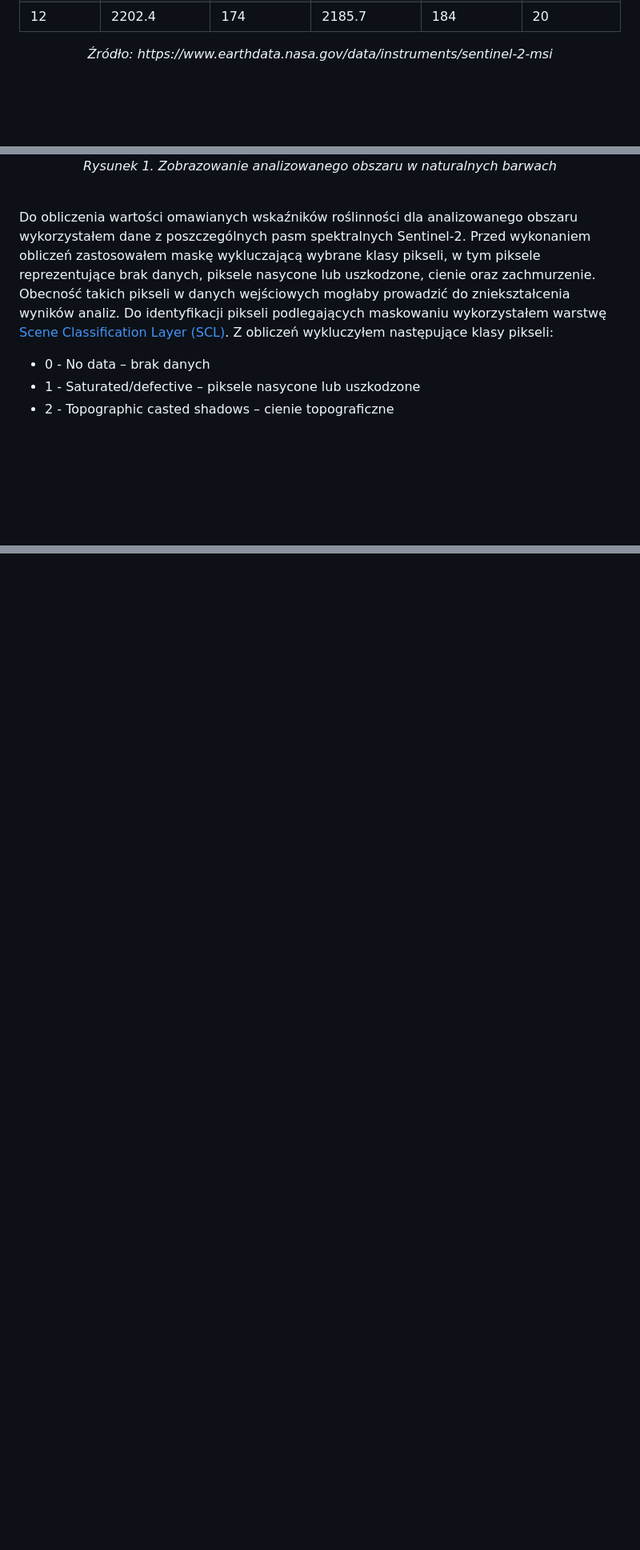
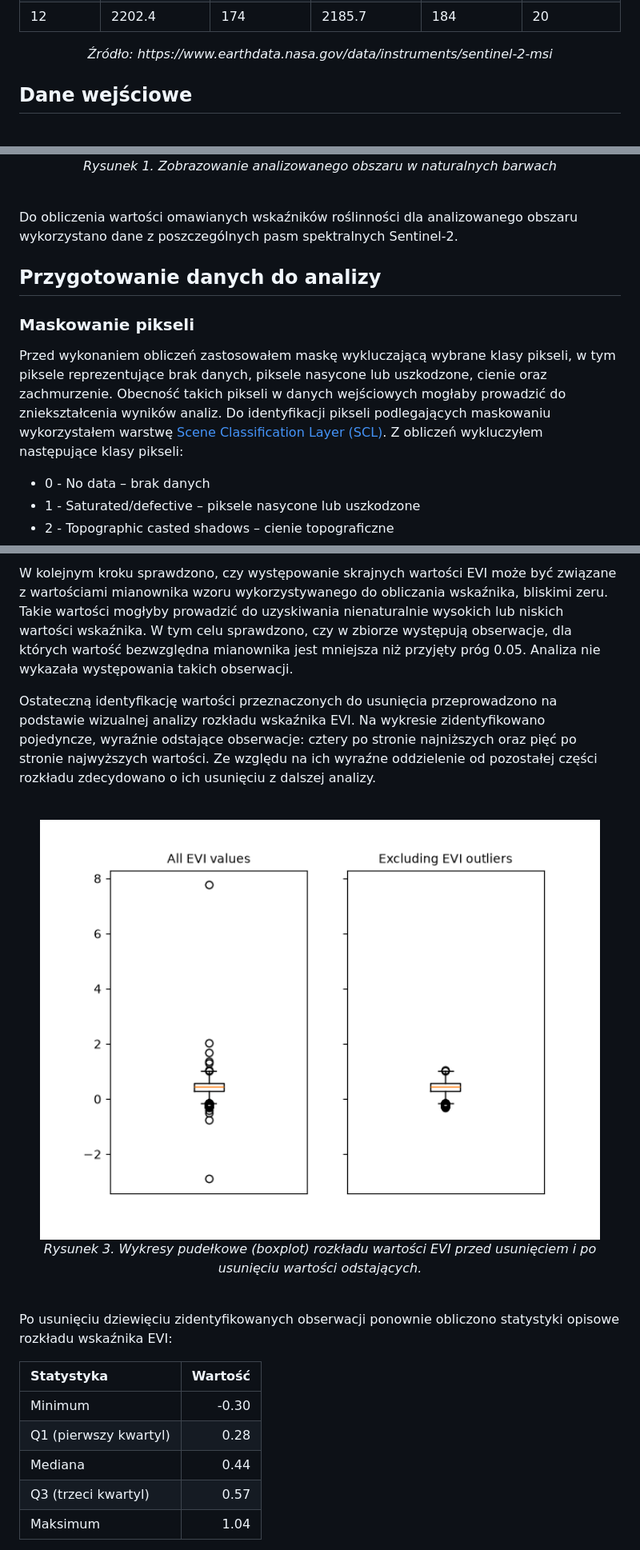
Before and after one commit to mikolaj-kowal/rs-vegetation-indices-analysis, a Markdown page: README.md, 3 parts joined by grey strips. Shown at 80% size. Drawn GitHub-style; pictures changed too: docs/excluding_outliers_boxplots.png (added); blank space fills up the shorter version.

Commit message:
Add outlier removal description

```diff
--- a/README.md
+++ b/README.md
@@ -145,6 +147,8 @@ W tym projekcie porównuję różne wskaźniki roślinności obliczone na podsta
 <em style="font-size: 0.85em;">Źródło: https://www.earthdata.nasa.gov/data/instruments/sentinel-2-msi</em>
 </div>
 
+## Dane wejściowe
+
 <br>
 <p align="center">
   <img src="outputs/true_color.jpg" width="700"><br>
@@ -152,7 +156,13 @@ W tym projekcie porównuję różne wskaźniki roślinności obliczone na podsta
 </p>
 <br>
 
-Do obliczenia wartości omawianych wskaźników roślinności dla analizowanego obszaru wykorzystałem dane z poszczególnych pasm spektralnych Sentinel-2. Przed wykonaniem obliczeń zastosowałem maskę wykluczającą wybrane klasy pikseli, w tym piksele reprezentujące brak danych, piksele nasycone lub uszkodzone, cienie oraz zachmurzenie. Obecność takich pikseli w danych wejściowych mogłaby prowadzić do zniekształcenia wyników analiz. Do identyfikacji pikseli podlegających maskowaniu wykorzystałem warstwę [Scene Classification Layer (SCL)](https://custom-scripts.sentinel-hub.com/custom-scripts/sentinel-2/scene-classification/). Z obliczeń wykluczyłem następujące klasy pikseli:
+Do obliczenia wartości omawianych wskaźników roślinności dla analizowanego obszaru wykorzystano dane z poszczególnych pasm spektralnych Sentinel-2.
+
+## Przygotowanie danych do analizy
+
+### Maskowanie pikseli
+
+Przed wykonaniem obliczeń zastosowałem maskę wykluczającą wybrane klasy pikseli, w tym piksele reprezentujące brak danych, piksele nasycone lub uszkodzone, cienie oraz zachmurzenie. Obecność takich pikseli w danych wejściowych mogłaby prowadzić do zniekształcenia wyników analiz. Do identyfikacji pikseli podlegających maskowaniu wykorzystałem warstwę [Scene Classification Layer (SCL)](https://custom-scripts.sentinel-hub.com/custom-scripts/sentinel-2/scene-classification/). Z obliczeń wykluczyłem następujące klasy pikseli:
 
 - 0 - No data – brak danych
 - 1 - Saturated/defective – piksele nasycone lub uszkodzone
@@ -174,0 +217,22 @@ Rysunek 2 przedstawia obraz analizowanego obszaru w naturalnych barwach po zasto
+W kolejnym kroku sprawdzono, czy występowanie skrajnych wartości EVI może być związane z wartościami mianownika wzoru wykorzystywanego do obliczania wskaźnika, bliskimi zeru. Takie wartości mogłyby prowadzić do uzyskiwania nienaturalnie wysokich lub niskich wartości wskaźnika. W tym celu sprawdzono, czy w zbiorze występują obserwacje, dla których wartość bezwzględna mianownika jest mniejsza niż przyjęty próg 0.05. Analiza nie wykazała występowania takich obserwacji.
+
+Ostateczną identyfikację wartości przeznaczonych do usunięcia przeprowadzono na podstawie wizualnej analizy rozkładu wskaźnika EVI. Na wykresie zidentyfikowano pojedyncze, wyraźnie odstające obserwacje: cztery po stronie najniższych oraz pięć po stronie najwyższych wartości. Ze względu na ich wyraźne oddzielenie od pozostałej części rozkładu zdecydowano o ich usunięciu z dalszej analizy.
+
+
+<br>
+<p align="center">
+  <img src="docs/excluding_outliers_boxplots.png" width="700"><br>
+  <em>Rysunek 3. Wykresy pudełkowe (boxplot) rozkładu wartości EVI przed usunięciem i po usunięciu wartości odstających. </em>
+</p>
+<br>
+
+Po usunięciu dziewięciu zidentyfikowanych obserwacji ponownie obliczono statystyki opisowe rozkładu wskaźnika EVI:
+
+| Statystyka | Wartość |
+|:---|---:|
+| Minimum | -0.30 |
+| Q1 (pierwszy kwartyl) | 0.28 |
+| Mediana | 0.44 |
+| Q3 (trzeci kwartyl) | 0.57 |
+| Maksimum | 1.04 |
+
```
Also changed, not shown: other parts of README.md (+45 -1 lines), docs/excluding_outliers_histograms.png (added), 2 other files.
